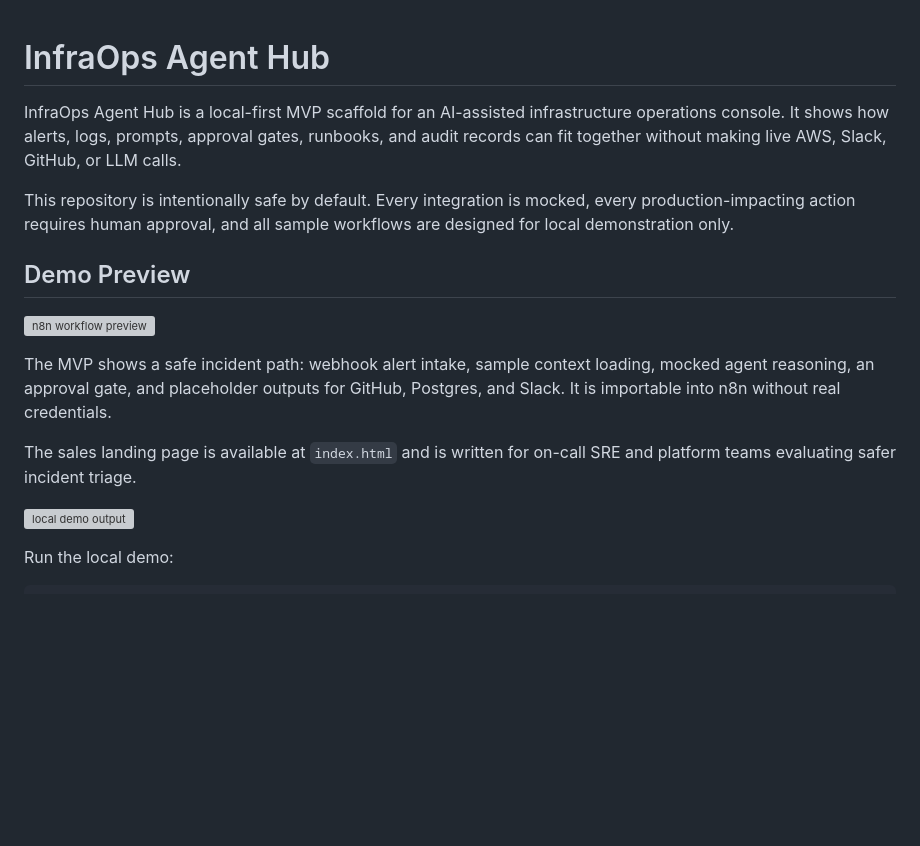
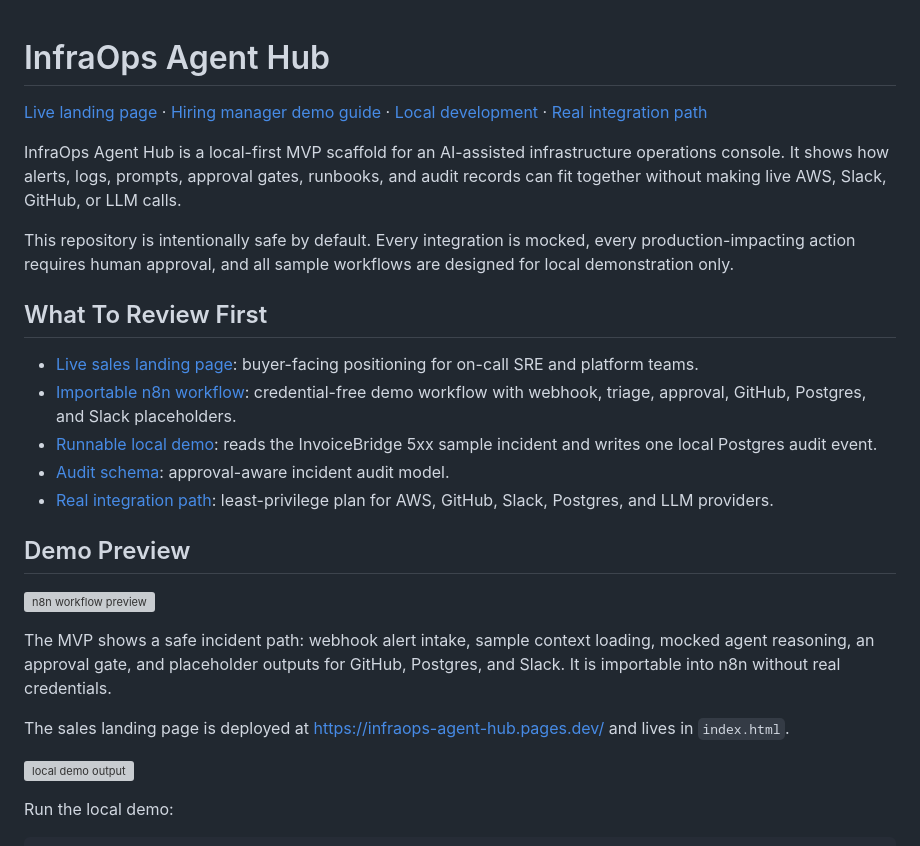
Before and after one commit to manynames3/infraops-agent-hub, a Markdown page: README.md, the part around the change. GitHub-like rendering; blank space fills up the shorter version; grey boxes are pictures that could not be loaded.

Commit message:
Add landing page link to GitHub docs

```diff
--- a/README.md
+++ b/README.md
@@ -1,8 +1,18 @@
 # InfraOps Agent Hub
+
+[Live landing page](https://infraops-agent-hub.pages.dev/) · [Hiring manager demo guide](docs/hiring-manager-demo.md) · [Local development](docs/local-development.md) · [Real integration path](docs/real-integration-path.md)
 
 InfraOps Agent Hub is a local-first MVP scaffold for an AI-assisted infrastructure operations console. It shows how alerts, logs, prompts, approval gates, runbooks, and audit records can fit together without making live AWS, Slack, GitHub, or LLM calls.
 
 This repository is intentionally safe by default. Every integration is mocked, every production-impacting action requires human approval, and all sample workflows are designed for local demonstration only.
+
+## What To Review First
+
+- [Live sales landing page](https://infraops-agent-hub.pages.dev/): buyer-facing positioning for on-call SRE and platform teams.
+- [Importable n8n workflow](n8n/workflows/incident-triage-workflow.example.json): credential-free demo workflow with webhook, triage, approval, GitHub, Postgres, and Slack placeholders.
+- [Runnable local demo](scripts/run-local-demo.sh): reads the InvoiceBridge 5xx sample incident and writes one local Postgres audit event.
+- [Audit schema](audit-schema/postgres.sql): approval-aware incident audit model.
+- [Real integration path](docs/real-integration-path.md): least-privilege plan for AWS, GitHub, Slack, Postgres, and LLM providers.
 
 ## Demo Preview
 
@@ -10,7 +20,7 @@ This repository is intentionally safe by default. Every integration is mocked, e
 
 The MVP shows a safe incident path: webhook alert intake, sample context loading, mocked agent reasoning, an approval gate, and placeholder outputs for GitHub, Postgres, and Slack. It is importable into n8n without real credentials.
 
-The sales landing page is available at `index.html` and is written for on-call SRE and platform teams evaluating safer incident triage.
+The sales landing page is deployed at https://infraops-agent-hub.pages.dev/ and lives in `index.html`.
 
 ![local demo output](screenshots/local-demo-output.svg)
 
```
